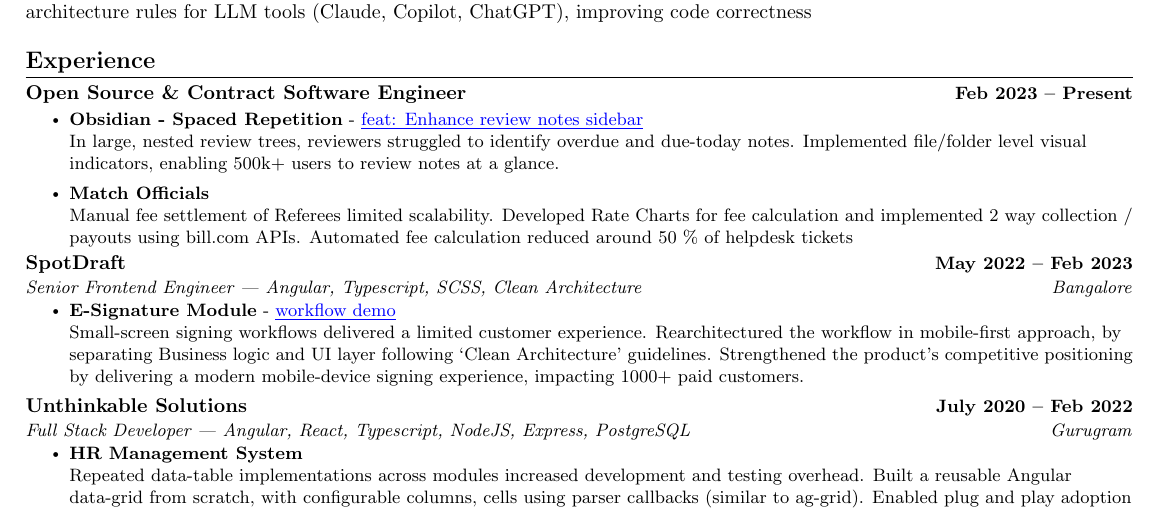
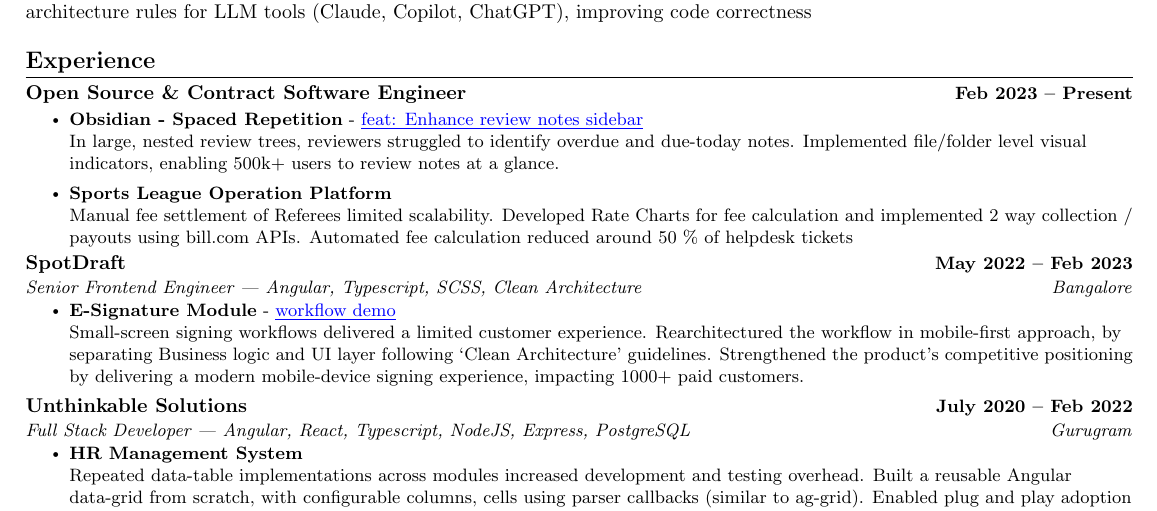
Before and after one commit to vaibhav3099/vaibhav3099.github.io, a LaTeX CV (angular specific resume.tex): part of the page, cut so that both start at the same text. The pictures show the PDF file Vaibhav Jain Resume.pdf that the author committed with the source.

Commit message:
replace Matchofficials - Sports League Operation Platform

```diff
--- a/angular specific resume.tex
+++ b/angular specific resume.tex
@@ -154,7 +154,7 @@
 \resumeItem{
 
 
-\textbf{Match Officials}
+\textbf{Sports League Operation Platform}
 \newline
 Manual fee settlement of Referees limited scalability. Developed Rate Charts for fee calculation and implemented 2 way collection / payouts using bill.com APIs. Automated fee calculation reduced around 50 \% of helpdesk tickets
 }}
```
Also changed, not shown: Vaibhav Jain Resume.pdf.
